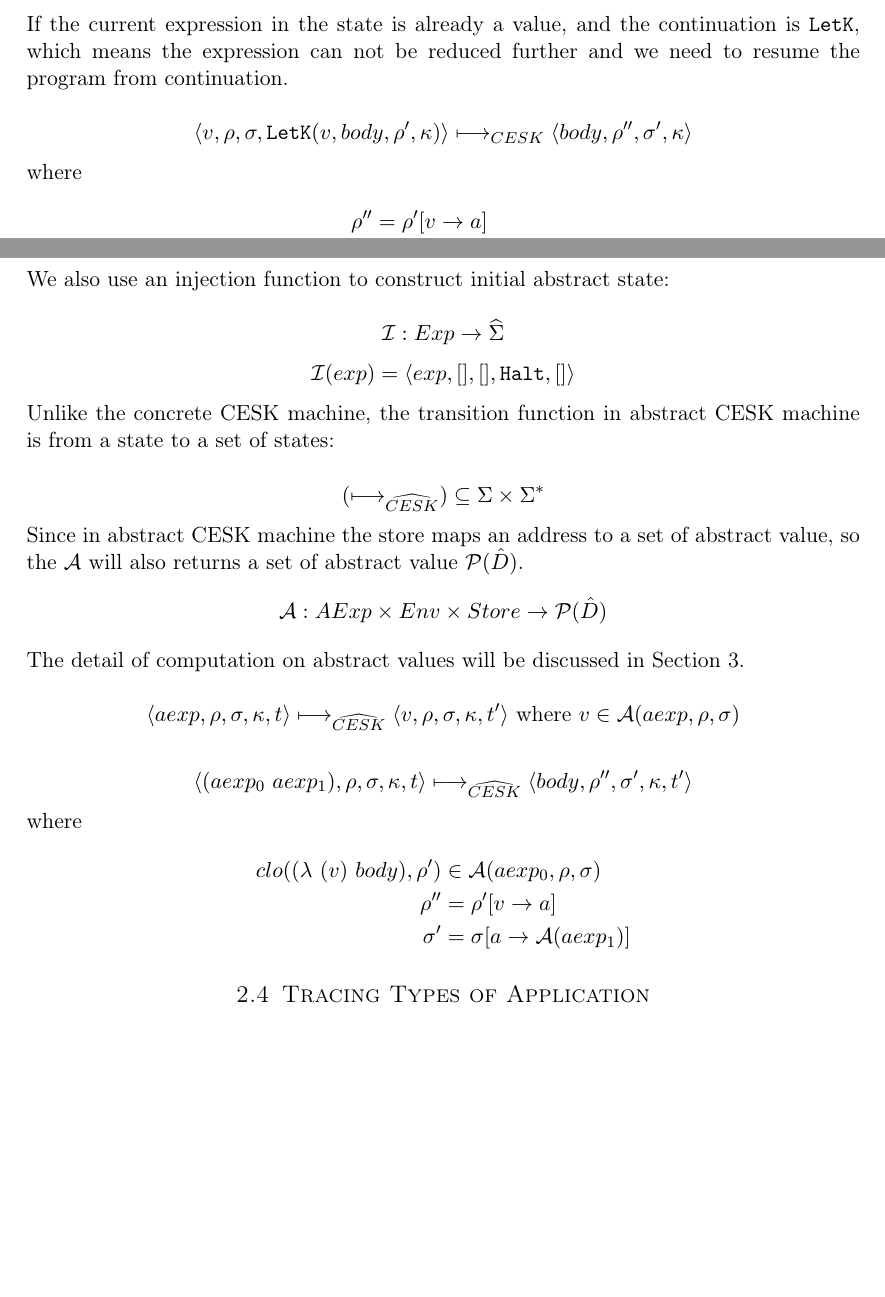
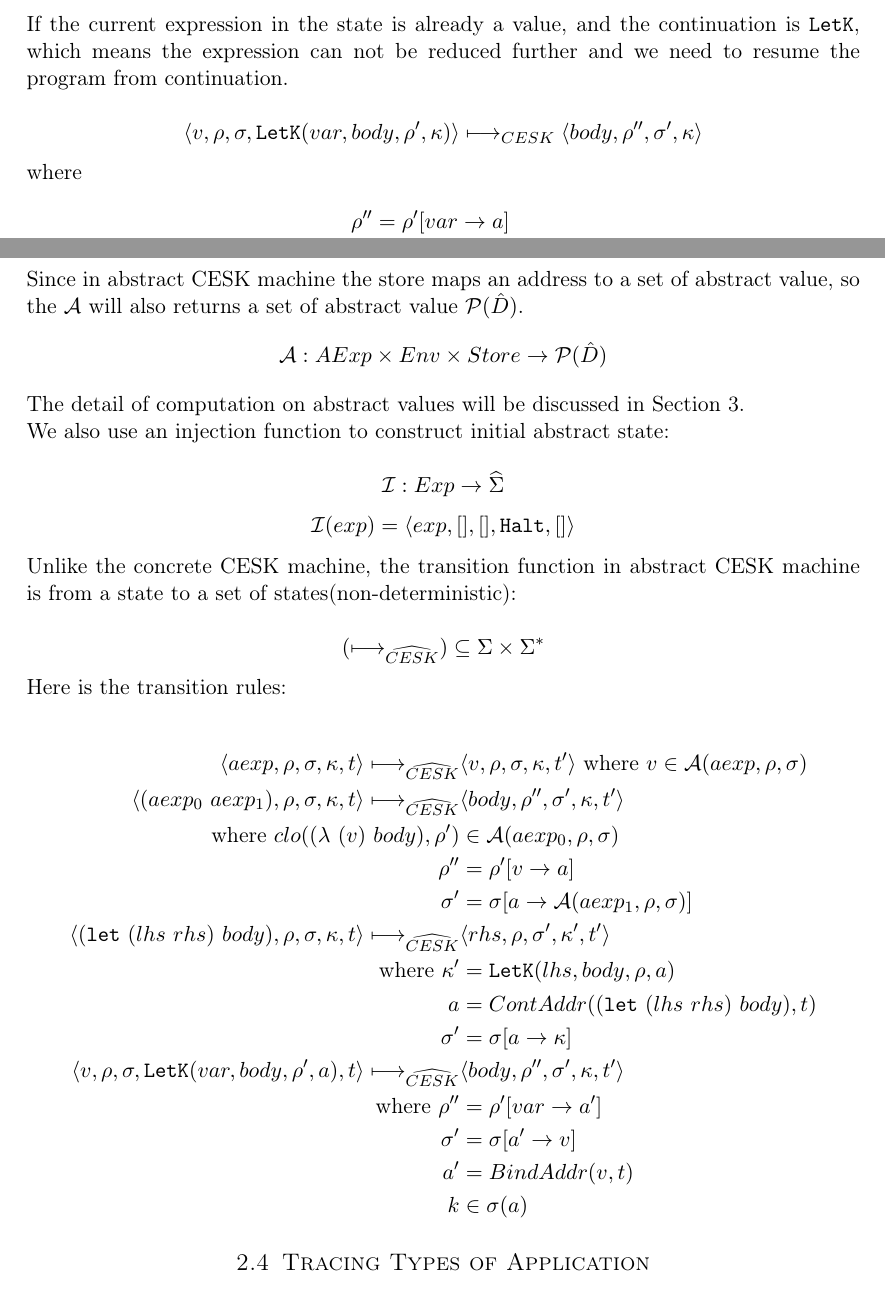
Before and after one commit to Kraks/LiquidScheme, a LaTeX document (report/report.tex): two parts of pages 6 and 8 of 11, joined at a grey line, cut so that both start at the same text, the shorter picture padded with empty space. Compiled offline with pdfLaTeX.

Commit message:
abstract cesk

```diff
--- a/report/report.tex
+++ b/report/report.tex
@@ -223,10 +223,10 @@ $$ \kappa' = \texttt{LetK}(lhs, body, \rho, \kappa) $$
 
 If the current expression in the state is already a value, and the continuation is \texttt{LetK}, which means the expression can not be reduced further and we need to resume the program from continuation.
 
-$$ \langle v, \rho, \sigma, \texttt{LetK}(v, body, \rho', \kappa) \rangle \longmapsto_{CESK} \langle body, \rho'', \sigma', \kappa \rangle $$
+$$ \langle v, \rho, \sigma, \texttt{LetK}(var, body, \rho', \kappa) \rangle \longmapsto_{CESK} \langle body, \rho'', \sigma', \kappa \rangle $$
 where
 \begin{align*}
-\rho'' & = \rho'[v \rightarrow a] \\
+\rho'' & = \rho'[var \rightarrow a] \\
 \sigma' & = \sigma[a \rightarrow v] \\
 a~&\mbox{is a fresh address}
 \end{align*}
@@ -284,31 +284,41 @@ clo \in \widehat{Clo} & = Lam \times \widehat{Env}
 \label{fig:abstractcesk}
 \end{figure}
 
+Since in abstract CESK machine the store maps an address to a set of abstract value, so the $\mathcal{A}$ will also returns a set of abstract value $\mathcal{P}(\hat{D})$.
+$$ \mathcal{A} : AExp \times Env \times Store \rightarrow \mathcal{P}(\hat{D}) $$
+The detail of computation on abstract values will be discussed in Section 3.
+
 We also use an injection function to construct initial abstract state:
 
 $$ \mathcal{I} : Exp \rightarrow \widehat{\Sigma} $$
 $$ \mathcal{I}(exp) = \langle exp, [], [], \texttt{Halt}, [] \rangle $$
 
-Unlike the concrete CESK machine, the transition function in abstract CESK machine is from a state to a set of states:
+Unlike the concrete CESK machine, the transition function in abstract CESK machine is from a state to a set of states(non-deterministic):
 
 $$(\longmapsto_{\widehat{CESK}}) \subseteq \Sigma \times \Sigma^{*}$$
 
-Since in abstract CESK machine the store maps an address to a set of abstract value, so the $\mathcal{A}$ will also returns a set of abstract value $\mathcal{P}(\hat{D})$.
-$$ \mathcal{A} : AExp \times Env \times Store \rightarrow \mathcal{P}(\hat{D}) $$
-The detail of computation on abstract values will be discussed in Section 3.
+Here is the transition rules:
 
-$$
-\langle aexp, \rho, \sigma, \kappa, t \rangle \longmapsto_{\widehat{CESK}} \langle v, \rho, \sigma, \kappa, t' \rangle \text{ where } v \in \mathcal{A}(aexp, \rho, \sigma)
-$$
-
-$$ \langle (aexp_0~aexp_1), \rho, \sigma, \kappa, t \rangle \longmapsto_{\widehat{CESK}} \langle body, \rho'', \sigma', \kappa, t' \rangle $$
-where
 \begin{align*}
-clo((\lambda~(v)~body), \rho') & \in \mathcal{A}(aexp_0, \rho, \sigma) \\
+% aexp
+\langle aexp, \rho, \sigma, \kappa, t \rangle \longmapsto_{\widehat{CESK}} & \langle v, \rho, \sigma, \kappa, t' \rangle \text{ where } v \in \mathcal{A}(aexp, \rho, \sigma) \\
+% application
+\langle (aexp_0~aexp_1), \rho, \sigma, \kappa, t \rangle \longmapsto_{\widehat{CESK}} & \langle body, \rho'', \sigma', \kappa, t' \rangle \\
+\text{ where } clo((\lambda~(v)~body), \rho') & \in \mathcal{A}(aexp_0, \rho, \sigma) \\
 \rho'' & = \rho'[v \rightarrow a] \\
-\sigma' & = \sigma[a \rightarrow \mathcal{A}(aexp_1)]
+\sigma' & = \sigma[a \rightarrow \mathcal{A}(aexp_1, \rho, \sigma)] \\
+% let
+\langle (\texttt{let}~(lhs~rhs)~body), \rho, \sigma, \kappa, t \rangle \longmapsto_{\widehat{CESK}} & \langle rhs, \rho, \sigma', \kappa', t' \rangle \\
+\text{ where } \kappa' & = \texttt{LetK}(lhs, body, \rho, a) \\
+a & = ContAddr((\texttt{let}~(lhs~rhs)~body), t) \\
+\sigma' & = \sigma[a \rightarrow \kappa] \\
+% letk
+\langle v, \rho, \sigma, \texttt{LetK}(var, body, \rho', a), t \rangle \longmapsto_{\widehat{CESK}} & \langle body, \rho'', \sigma', \kappa, t' \rangle  \\
+\text{ where } \rho'' & = \rho'[var \rightarrow a'] \\
+\sigma' & = \sigma[a' \rightarrow v] \\
+a' & = BindAddr(v, t) \\
+k & \in \sigma(a)
 \end{align*}
-
 
 
 
```
